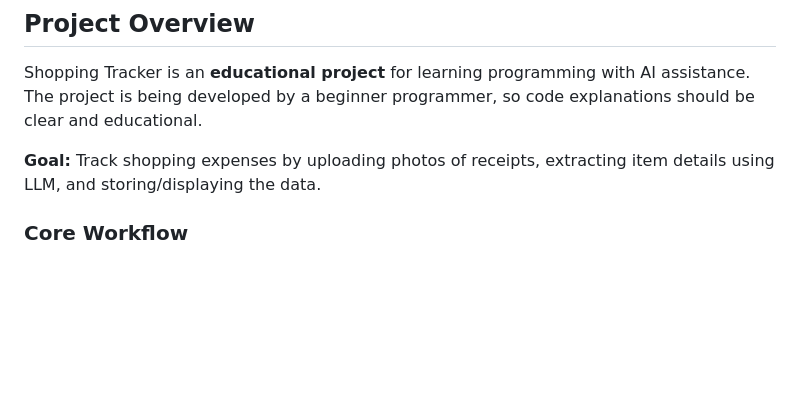
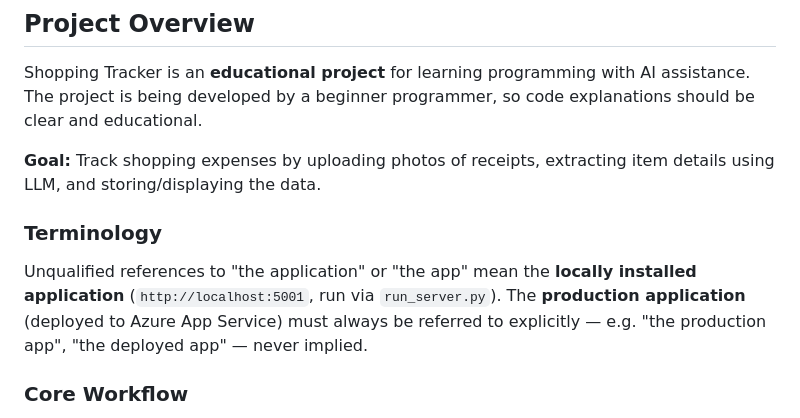
Before and after one commit to andrew-git-account/ShoppingTracker, a Markdown page: CLAUDE.md, the part around the change. Rendered like a GitHub page; blank space fills up the shorter version.

Commit message:
Add CLAUDE.md terminology note distinguishing local vs production app
Clarifies that unqualified references to "the application" mean the
locally installed instance; the production (Azure) deployment must
always be named explicitly.

Co-Authored-By: Claude Sonnet 4.6 <noreply@anthropic.com>

```diff
--- a/CLAUDE.md
+++ b/CLAUDE.md
@@ -7,6 +7,9 @@ This file provides guidance to Claude Code (claude.ai/code) when working with co
 Shopping Tracker is an **educational project** for learning programming with AI assistance. The project is being developed by a beginner programmer, so code explanations should be clear and educational.
 
 **Goal:** Track shopping expenses by uploading photos of receipts, extracting item details using LLM, and storing/displaying the data.
+
+### Terminology
+Unqualified references to "the application" or "the app" mean the **locally installed application** (`http://localhost:5001`, run via `run_server.py`). The **production application** (deployed to Azure App Service) must always be referred to explicitly — e.g. "the production app", "the deployed app" — never implied.
 
 ### Core Workflow
 1. User uploads a photo of a receipt
```
